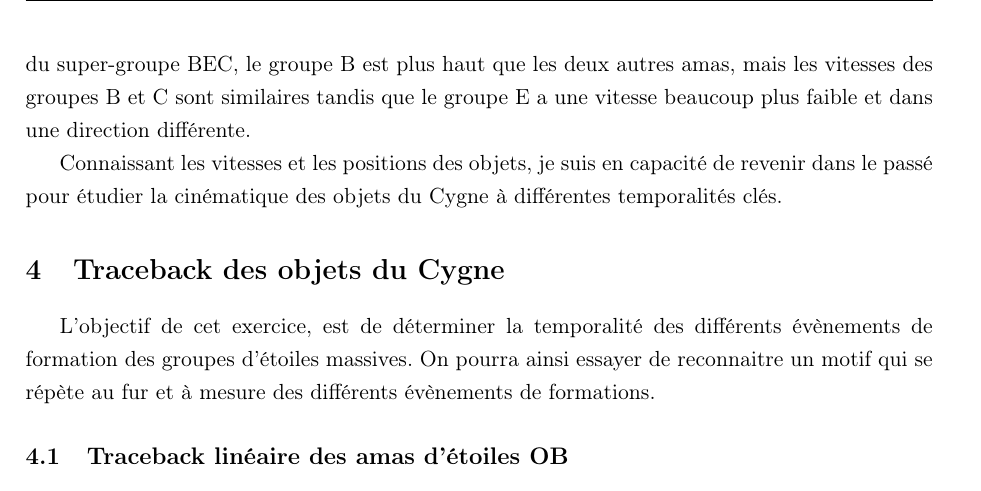
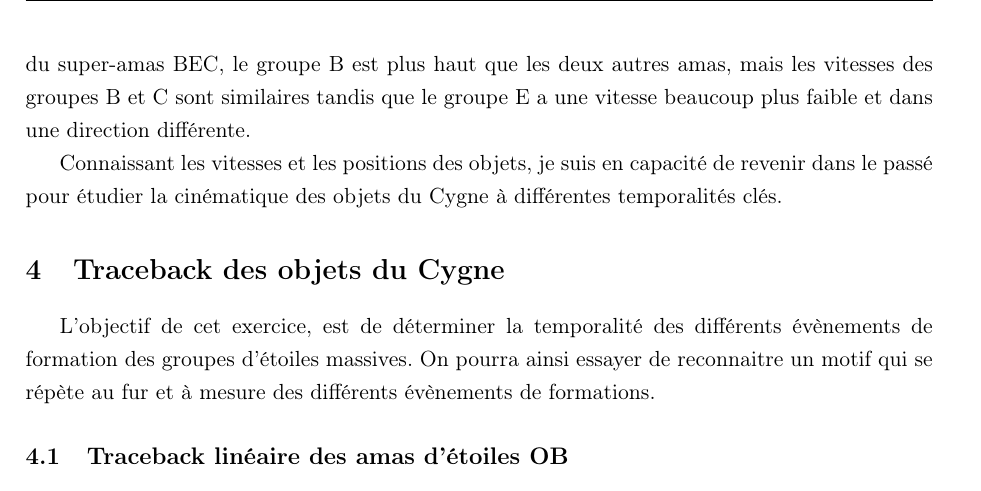
Before and after one commit to KyuriTaima/CygnusDynamics, a LaTeX paper (Rapport/Rapport de stage.tex): part of page 13 of 26, cut so that both start at the same text. Compiled offline with pdfLaTeX.

Commit message:
Overleaf Connect auto-sync [2026-06-14 14:13:46]

```diff
--- a/Rapport/Rapport de stage.tex
+++ b/Rapport/Rapport de stage.tex
@@ -349,7 +349,7 @@
 		\caption{Visualisation des objets du Cygne en 3D dans le repère centré sur W75N. Les lignes jaunes représentent les vecteurs vitesses}
 		\label{fig:3D_view}
 	\end{figure}
-	La modélisation 3D permet de se rendre compte des vitesses différentielles entre les objets. Au niveau du complexe de nuages moléculaires, W75N est presque immobile par rapport à la rotation de la Galaxie alors que les autres nuages sont ralentis de 14 à 15 km/s par rapport à la rotation moyenne de la galaxie, de plus, ils montent vers le pôle nord galactique. Au niveau du super-groupe BEC, le groupe B est plus haut que les deux autres amas, mais les vitesses des groupes B et C sont similaires tandis que le groupe E a une vitesse beaucoup plus faible et dans une direction différente.
+	La modélisation 3D permet de se rendre compte des vitesses différentielles entre les objets. Au niveau du complexe de nuages moléculaires, W75N est presque immobile par rapport à la rotation de la Galaxie alors que les autres nuages sont ralentis de 14 à 15 km/s par rapport à la rotation moyenne de la galaxie, de plus, ils montent vers le pôle nord galactique. Au niveau du super-amas BEC, le groupe B est plus haut que les deux autres amas, mais les vitesses des groupes B et C sont similaires tandis que le groupe E a une vitesse beaucoup plus faible et dans une direction différente.
 
 	Connaissant les vitesses et les positions des objets, je suis en capacité de revenir dans le passé pour étudier la cinématique des objets du Cygne à différentes temporalités clés.
 
```
